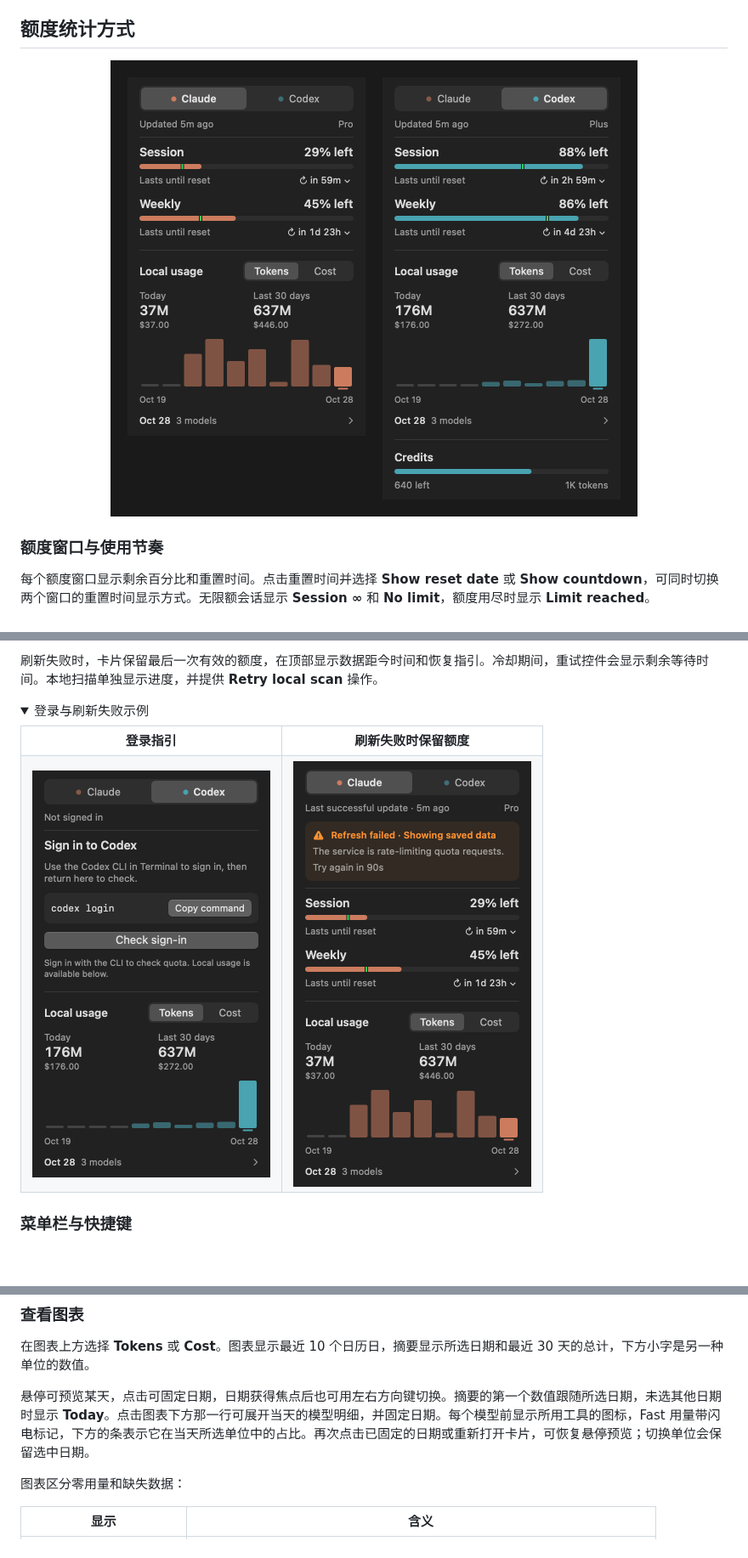
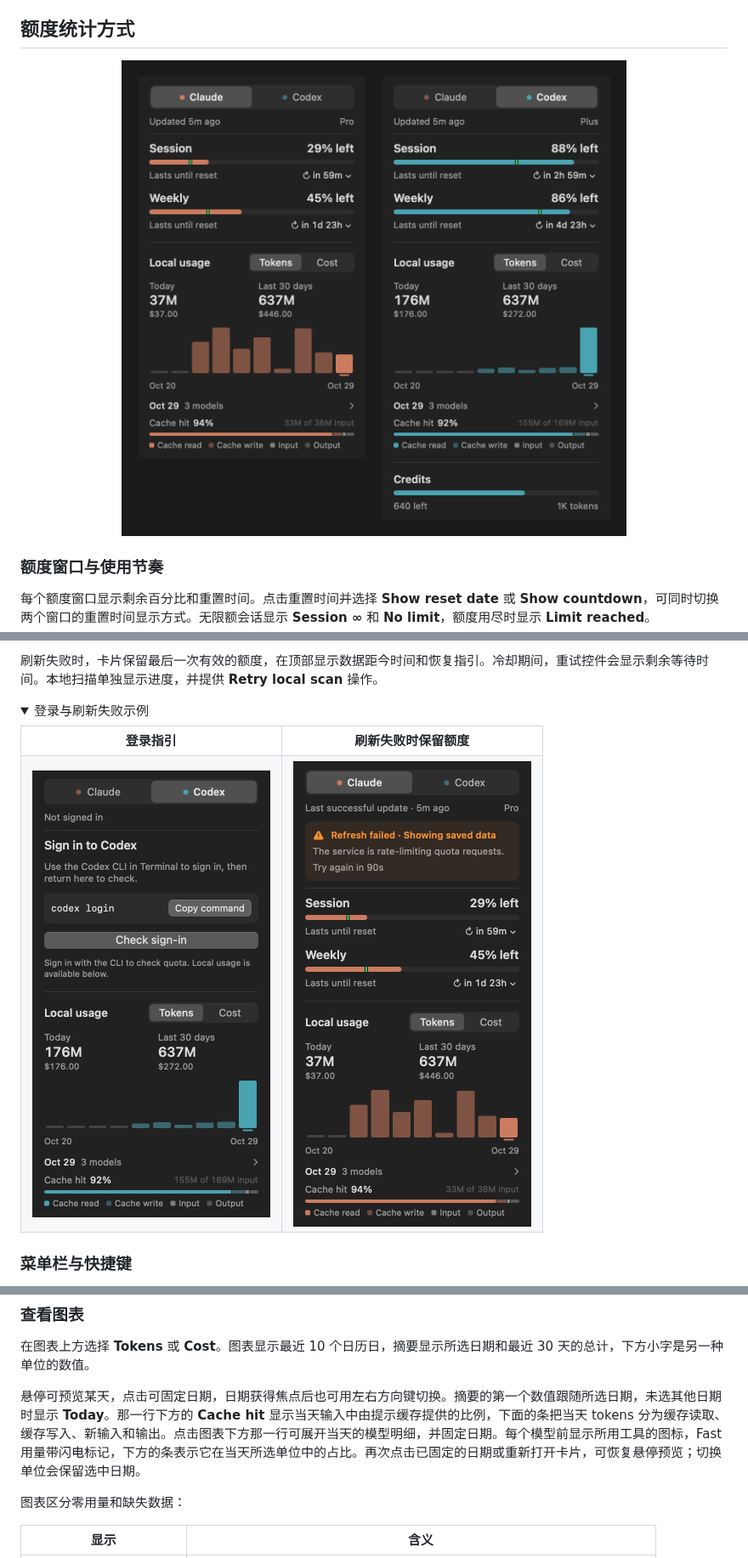
Before and after one commit to softmaxe/quota-bar, a Markdown page: README.zh-CN.md, 3 parts joined by grey strips. Shown at 85% size. Drawn GitHub-style; pictures changed too: docs/images/hero.png, docs/images/interactions/refresh-failed.png, docs/images/interactions/sign-in.png; folded sections open; blank space fills up the shorter version.

```diff
--- a/README.zh-CN.md
+++ b/README.zh-CN.md
@@ -156,7 +156,7 @@ QuotaBar 统计本地会话日志中的 token，估算这些用量按 API 费率
 
 在图表上方选择 **Tokens** 或 **Cost**。图表显示最近 10 个日历日，摘要显示所选日期和最近 30 天的总计，下方小字是另一种单位的数值。
 
-悬停可预览某天，点击可固定日期，日期获得焦点后也可用左右方向键切换。摘要的第一个数值跟随所选日期，未选其他日期时显示 **Today**。点击图表下方那一行可展开当天的模型明细，并固定日期。每个模型前显示所用工具的图标，Fast 用量带闪电标记，下方的条表示它在当天所选单位中的占比。再次点击已固定的日期或重新打开卡片，可恢复悬停预览；切换单位会保留选中日期。
+悬停可预览某天，点击可固定日期，日期获得焦点后也可用左右方向键切换。摘要的第一个数值跟随所选日期，未选其他日期时显示 **Today**。那一行下方的 **Cache hit** 显示当天输入中由提示缓存提供的比例，下面的条把当天 tokens 分为缓存读取、缓存写入、新输入和输出。点击图表下方那一行可展开当天的模型明细，并固定日期。每个模型前显示所用工具的图标，Fast 用量带闪电标记，下方的条表示它在当天所选单位中的占比。再次点击已固定的日期或重新打开卡片，可恢复悬停预览；切换单位会保留选中日期。
 
 图表区分零用量和缺失数据：
 
```
Also changed, not shown: README.md (+1 -1 lines), docs/images/interactions/main-dark.png, docs/images/interactions/main-light.png, 4 other files.
